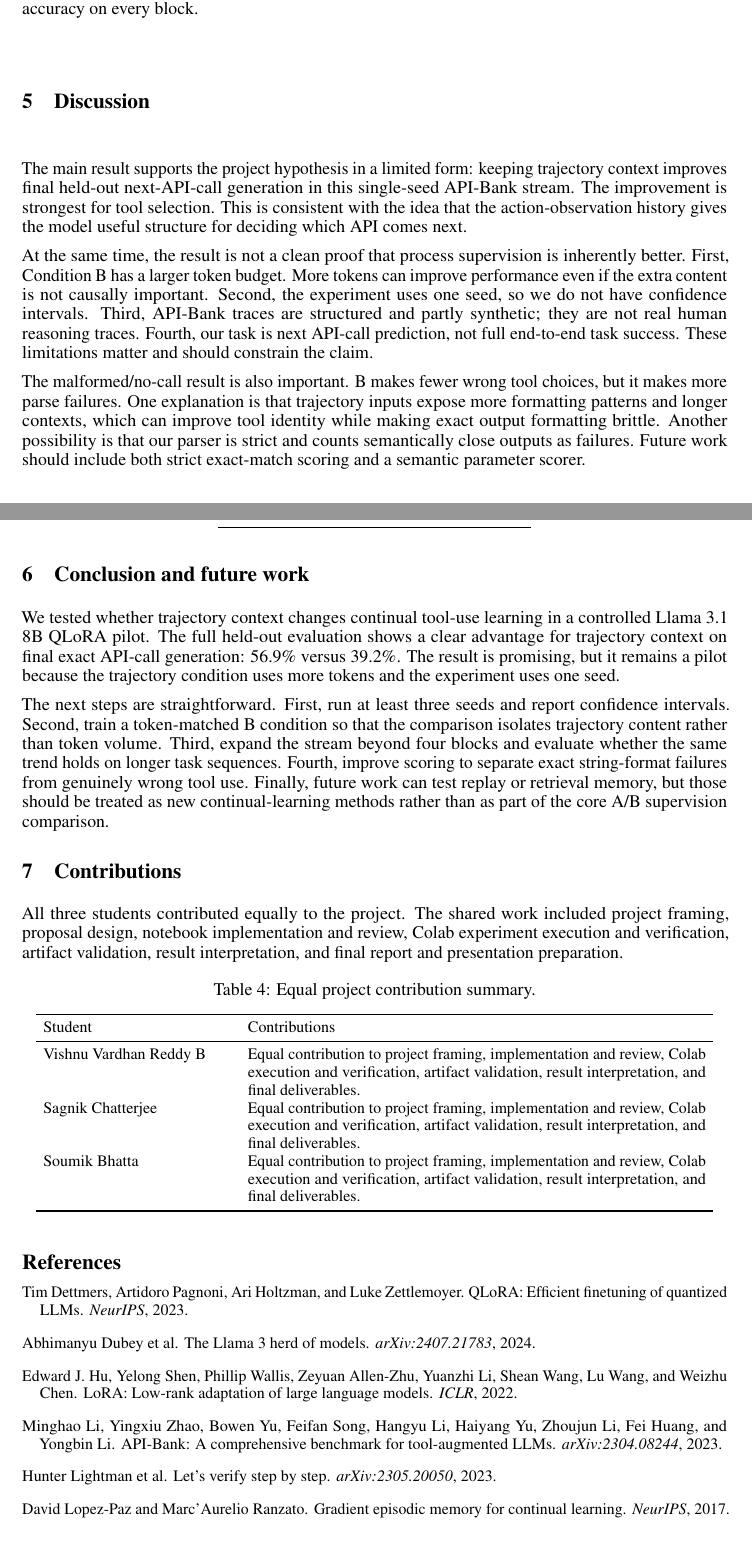
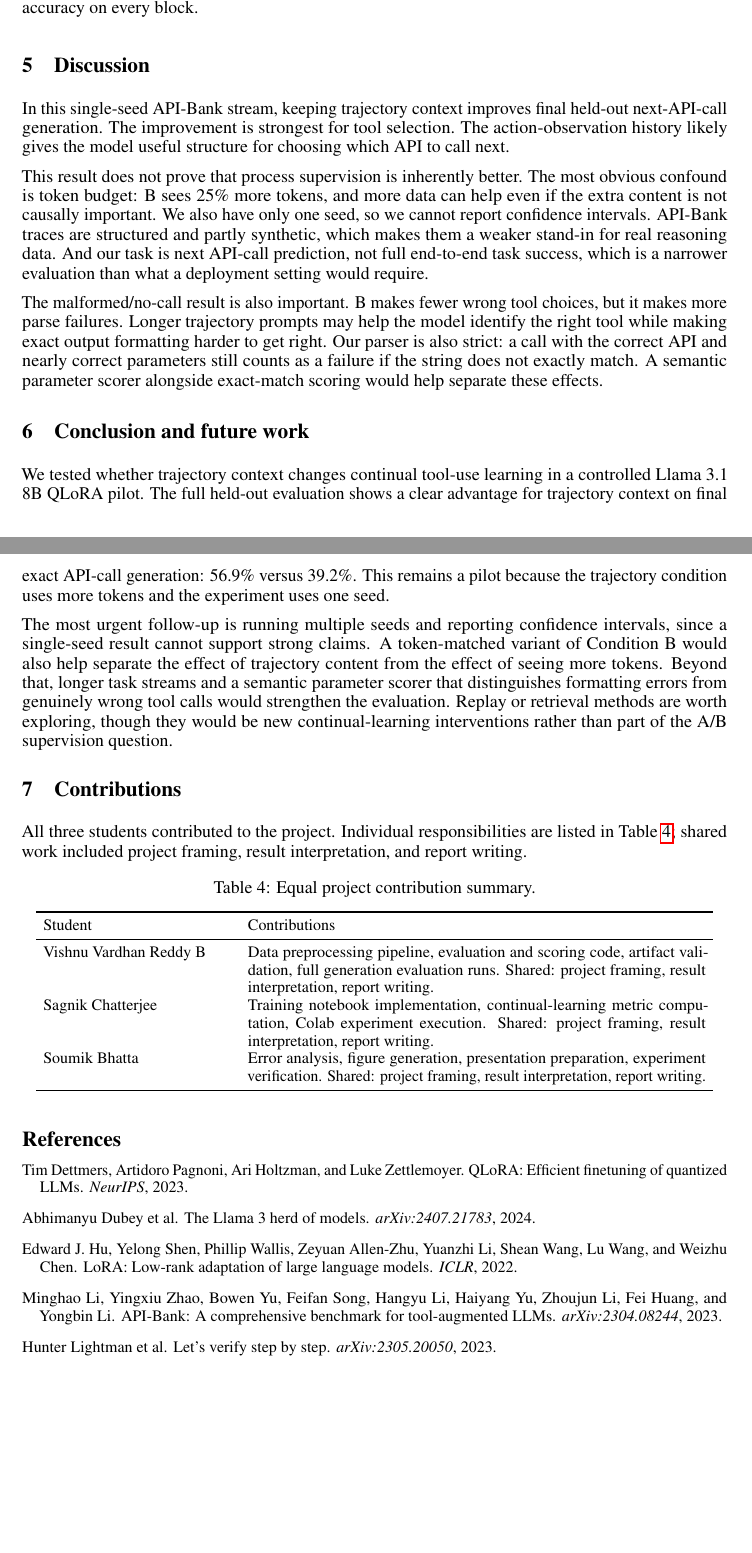
Before and after one commit to sagnikc395/trajectory-supervision, a LaTeX paper (CS_590NN_690NN_Final_Project_Template/main.tex): two parts of pages 5 and 6 of 7 before the commit and two parts of pages 5 and 6 of 6 after it, joined at a grey line, cut so that both start at the same text, the shorter picture padded with empty space. Compiled offline with pdfLaTeX.

Commit message:
Update final deliverables

```diff
--- a/CS_590NN_690NN_Final_Project_Template/main.tex
+++ b/CS_590NN_690NN_Final_Project_Template/main.tex
@@ -196,21 +196,21 @@ Malformed or no call & 45 & 101 \\
 
 \section{Discussion}
 
-The main result supports the project hypothesis in a limited form: keeping trajectory context improves final held-out next-API-call generation in this single-seed API-Bank stream. The improvement is strongest for tool selection. This is consistent with the idea that the action-observation history gives the model useful structure for deciding which API comes next.
+In this single-seed API-Bank stream, keeping trajectory context improves final held-out next-API-call generation. The improvement is strongest for tool selection. The action-observation history likely gives the model useful structure for choosing which API to call next.
 
-At the same time, the result is not a clean proof that process supervision is inherently better. First, Condition B has a larger token budget. More tokens can improve performance even if the extra content is not causally important. Second, the experiment uses one seed, so we do not have confidence intervals. Third, API-Bank traces are structured and partly synthetic; they are not real human reasoning traces. Fourth, our task is next API-call prediction, not full end-to-end task success. These limitations matter and should constrain the claim.
+This result does not prove that process supervision is inherently better. The most obvious confound is token budget: B sees 25\% more tokens, and more data can help even if the extra content is not causally important. We also have only one seed, so we cannot report confidence intervals. API-Bank traces are structured and partly synthetic, which makes them a weaker stand-in for real reasoning data. And our task is next API-call prediction, not full end-to-end task success, which is a narrower evaluation than what a deployment setting would require.
 
-The malformed/no-call result is also important. B makes fewer wrong tool choices, but it makes more parse failures. One explanation is that trajectory inputs expose more formatting patterns and longer contexts, which can improve tool identity while making exact output formatting brittle. Another possibility is that our parser is strict and counts semantically close outputs as failures. Future work should include both strict exact-match scoring and a semantic parameter scorer.
+The malformed/no-call result is also important. B makes fewer wrong tool choices, but it makes more parse failures. Longer trajectory prompts may help the model identify the right tool while making exact output formatting harder to get right. Our parser is also strict: a call with the correct API and nearly correct parameters still counts as a failure if the string does not exactly match. A semantic parameter scorer alongside exact-match scoring would help separate these effects.
 
 \section{Conclusion and future work}
 
-We tested whether trajectory context changes continual tool-use learning in a controlled Llama 3.1 8B QLoRA pilot. The full held-out evaluation shows a clear advantage for trajectory context on final exact API-call generation: 56.9\% versus 39.2\%. The result is promising, but it remains a pilot because the trajectory condition uses more tokens and the experiment uses one seed.
+We tested whether trajectory context changes continual tool-use learning in a controlled Llama 3.1 8B QLoRA pilot. The full held-out evaluation shows a clear advantage for trajectory context on final exact API-call generation: 56.9\% versus 39.2\%. This remains a pilot because the trajectory condition uses more tokens and the experiment uses one seed.
 
-The next steps are straightforward. First, run at least three seeds and report confidence intervals. Second, train a token-matched B condition so that the comparison isolates trajectory content rather than token volume. Third, expand the stream beyond four blocks and evaluate whether the same trend holds on longer task sequences. Fourth, improve scoring to separate exact string-format failures from genuinely wrong tool use. Finally, future work can test replay or retrieval memory, but those should be treated as new continual-learning methods rather than as part of the core A/B supervision comparison.
+The most urgent follow-up is running multiple seeds and reporting confidence intervals, since a single-seed result cannot support strong claims. A token-matched variant of Condition B would also help separate the effect of trajectory content from the effect of seeing more tokens. Beyond that, longer task streams and a semantic parameter scorer that distinguishes formatting errors from genuinely wrong tool calls would strengthen the evaluation. Replay or retrieval methods are worth exploring, though they would be new continual-learning interventions rather than part of the A/B supervision question.
 
 \section{Contributions}
 
-All three students contributed equally to the project. The shared work included project framing, proposal design, notebook implementation and review, Colab experiment execution and verification, artifact validation, result interpretation, and final report and presentation preparation.
+All three students contributed to the project. Individual responsibilities are listed in Table~\ref{tab:contrib}; shared work included project framing, result interpretation, and report writing.
 
 \begin{table}[h]
 \centering
@@ -222,9 +222,9 @@ All three students contributed equally to the project. The shared work included
 \toprule
 Student & Contributions \\
 \midrule
-Vishnu Vardhan Reddy B & Equal contribution to project framing, implementation and review, Colab execution and verification, artifact validation, result interpretation, and final deliverables. \\
-Sagnik Chatterjee & Equal contribution to project framing, implementation and review, Colab execution and verification, artifact validation, result interpretation, and final deliverables. \\
-Soumik Bhatta & Equal contribution to project framing, implementation and review, Colab execution and verification, artifact validation, result interpretation, and final deliverables. \\
+Vishnu Vardhan Reddy B & Data preprocessing pipeline, evaluation and scoring code, artifact validation, full generation evaluation runs. Shared: project framing, result interpretation, report writing. \\
+Sagnik Chatterjee & Training notebook implementation, continual-learning metric computation, Colab experiment execution. Shared: project framing, result interpretation, report writing. \\
+Soumik Bhatta & Error analysis, figure generation, presentation preparation, experiment verification. Shared: project framing, result interpretation, report writing. \\
 \bottomrule
 \end{tabular}
 \end{table}
@@ -258,11 +258,6 @@ Hunter Lightman et al.
 \newblock Let's verify step by step.
 \newblock \emph{arXiv:2305.20050}, 2023.
 
-\bibitem[Lopez-Paz and Ranzato(2017)]{lopezpaz2017gem}
-David Lopez-Paz and Marc'Aurelio Ranzato.
-\newblock Gradient episodic memory for continual learning.
-\newblock \emph{NeurIPS}, 2017.
-
 \bibitem[Qin et al.(2023)]{qin2023toolllm}
 Yujia Qin et al.
 \newblock ToolLLM: Facilitating large language models to master 16000+ real-world APIs.
```
Also changed, not shown: CS_590NN_690NN_Final_Project_Template/main.pdf, final/final_report.pdf, CS_590NN_690NN_Final_Project_Template/main.tex (8 more changed lines), 1 other file.
